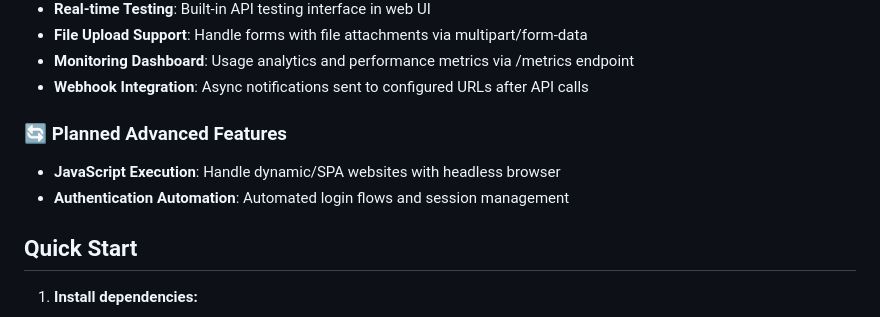
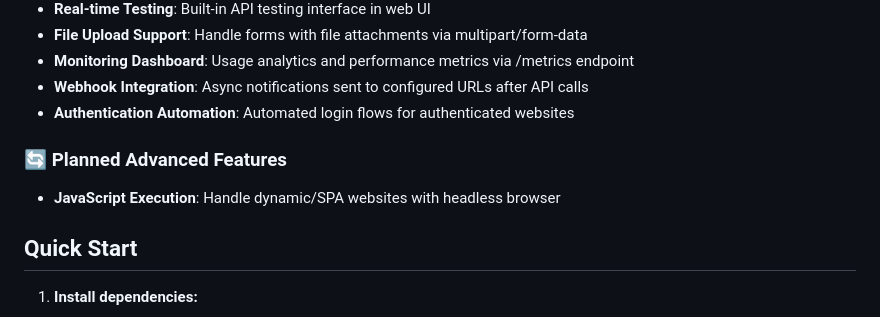
Before and after one commit to 2fixus/html_to_api, a Markdown page: README.md, the part around the change. GitHub-like rendering.

Commit message:
Update README: move Authentication Automation to implemented

```diff
--- a/README.md
+++ b/README.md
@@ -32,10 +32,10 @@ A dynamic proxy server that converts any HTML-based website into a RESTful API.
 - **File Upload Support**: Handle forms with file attachments via multipart/form-data
 - **Monitoring Dashboard**: Usage analytics and performance metrics via /metrics endpoint
 - **Webhook Integration**: Async notifications sent to configured URLs after API calls
+- **Authentication Automation**: Automated login flows for authenticated websites
 
 ### 🔄 **Planned Advanced Features**
 - **JavaScript Execution**: Handle dynamic/SPA websites with headless browser
-- **Authentication Automation**: Automated login flows and session management
 
 ## Quick Start
 
```
